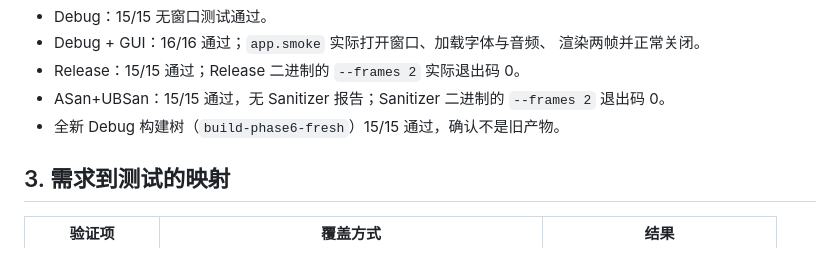
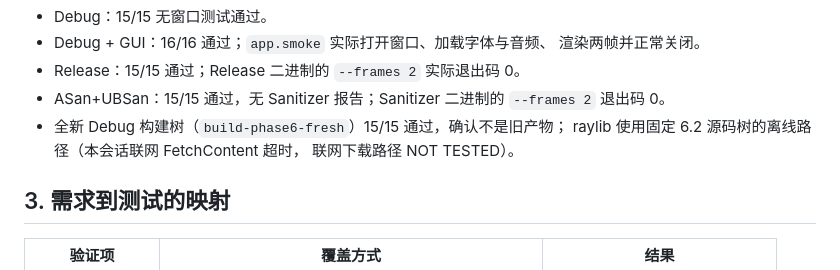
Before and after one commit to LightYourJourney/reversi-in-c, a Markdown page: docs/TESTING.md, the part around the change. Drawn GitHub-style.

```diff
--- a/docs/TESTING.md
+++ b/docs/TESTING.md
@@ -43,7 +43,9 @@ ctest --test-dir build --output-on-failure
 - Release：15/15 通过；Release 二进制的 `--frames 2` 实际退出码 0。
 - ASan+UBSan：15/15 通过，无 Sanitizer 报告；Sanitizer 二进制的
   `--frames 2` 退出码 0。
-- 全新 Debug 构建树（`build-phase6-fresh`）15/15 通过，确认不是旧产物。
+- 全新 Debug 构建树（`build-phase6-fresh`）15/15 通过，确认不是旧产物；
+  raylib 使用固定 6.2 源码树的离线路径（本会话联网 FetchContent 超时，
+  联网下载路径 NOT TESTED）。
 
 ## 3. 需求到测试的映射
 
```
Also changed, not shown: docs/PHASE_6_REPORT.md (+3 -0 lines).
